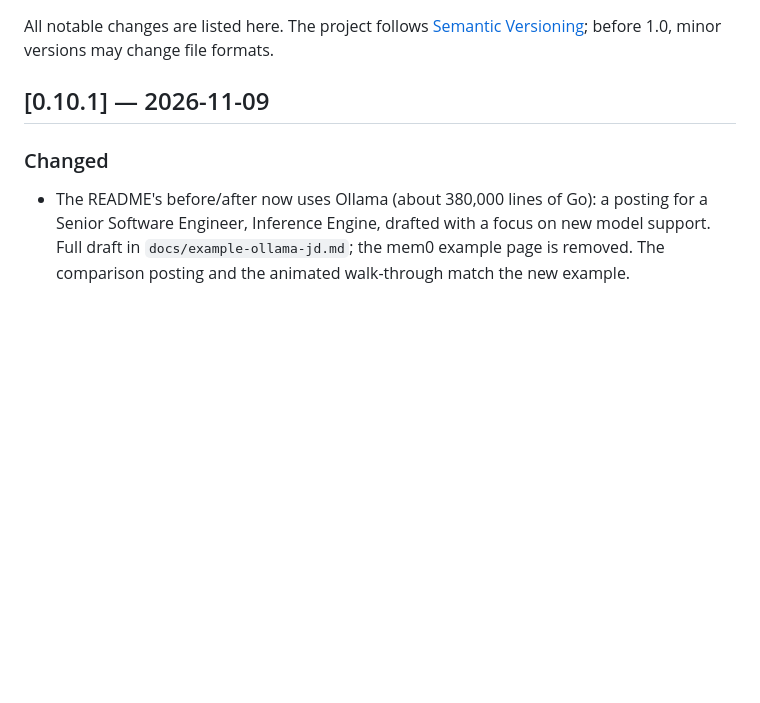
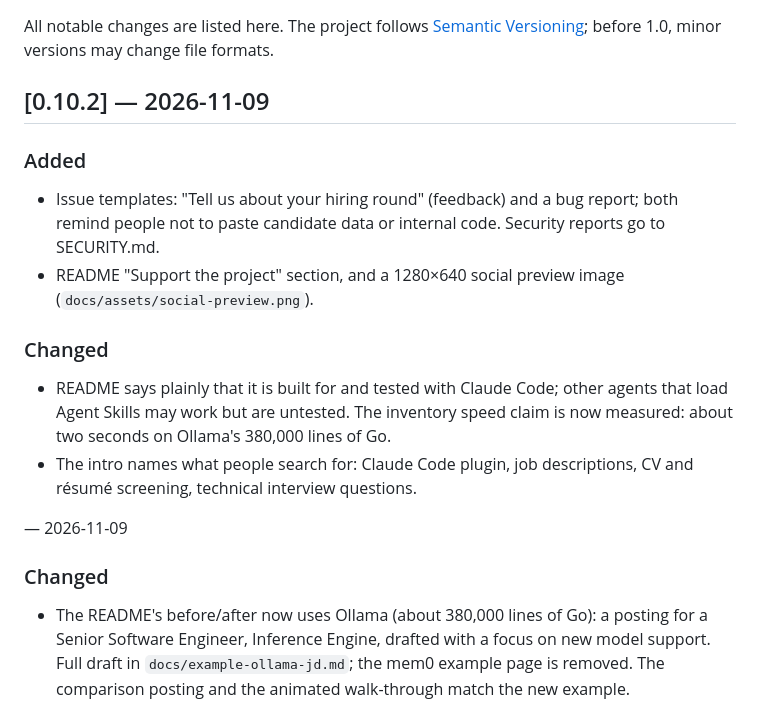
Before and after one commit to shikhar58/repo-aware-hiring, a Markdown page: CHANGELOG.md, the part around the change. GitHub-like rendering; blank space fills up the shorter version.

```diff
--- a/CHANGELOG.md
+++ b/CHANGELOG.md
@@ -3,7 +3,20 @@
 All notable changes are listed here. The project follows [Semantic Versioning](https://semver.org/);
 before 1.0, minor versions may change file formats.
 
-## [0.10.1] — 2026-11-09
+## [0.10.2] — 2026-11-09
+
+### Added
+- Issue templates: "Tell us about your hiring round" (feedback) and a bug report; both remind people not to paste
+  candidate data or internal code. Security reports go to SECURITY.md.
+- README "Support the project" section, and a 1280×640 social preview image (`docs/assets/social-preview.png`).
+
+### Changed
+- README says plainly that it is built for and tested with Claude Code; other agents that load Agent Skills may work
+  but are untested. The inventory speed claim is now measured: about two seconds on Ollama's 380,000 lines of Go.
+- The intro names what people search for: Claude Code plugin, job descriptions, CV and résumé screening, technical
+  interview questions.
+
+ — 2026-11-09
 
 ### Changed
 - The README's before/after now uses Ollama (about 380,000 lines of Go): a posting for a Senior Software Engineer,
```
Also changed, not shown: README.md (+16 -7 lines), docs/assets/social-preview.png (added), 4 other files.
